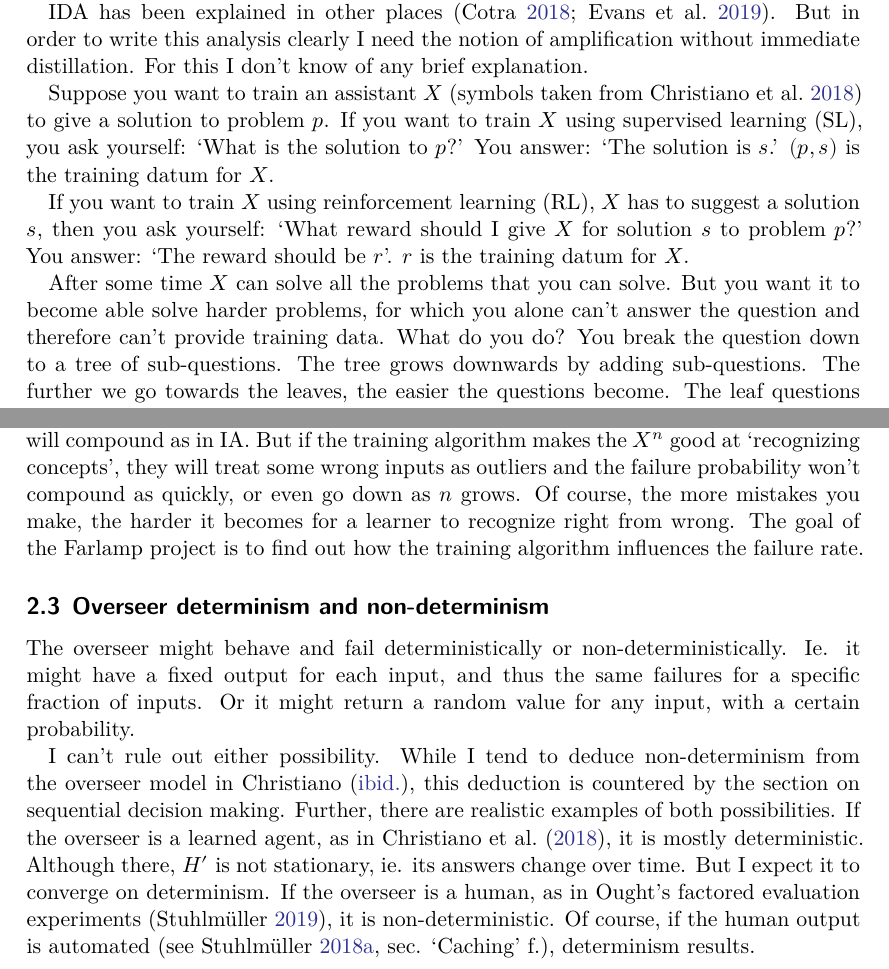
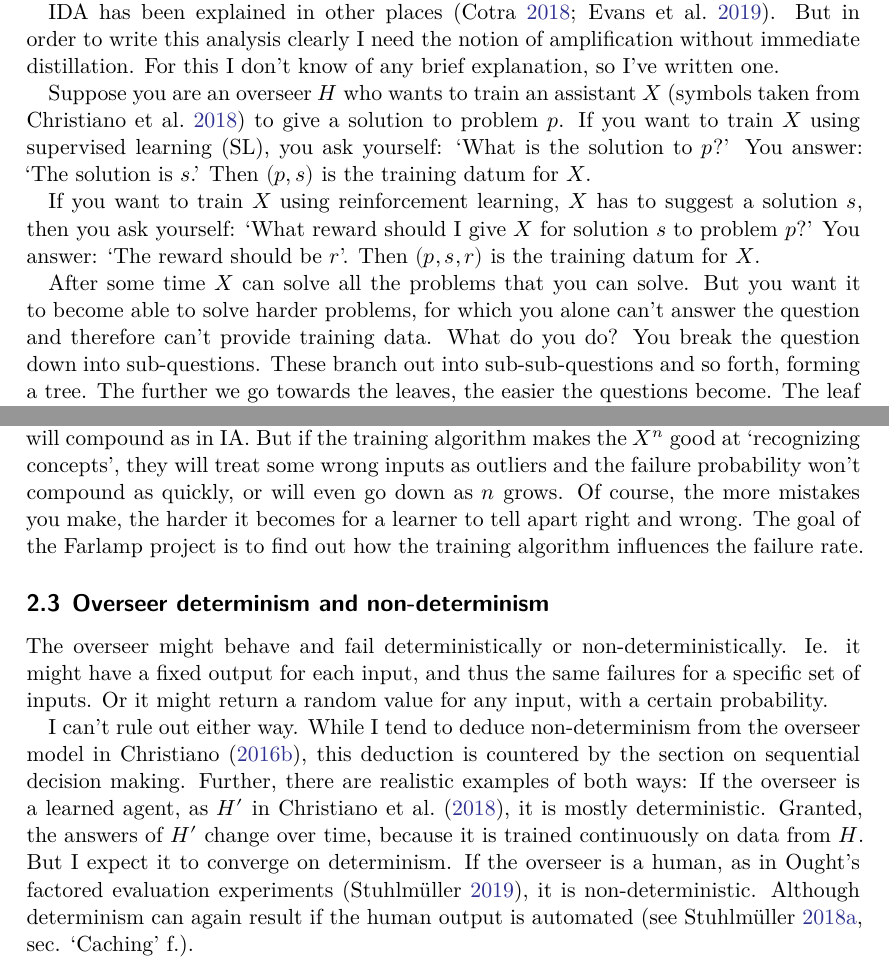
Before and after one commit to rmoehn/farlamp, a LaTeX document (overfail2.tex, which reads farlamp.cls): two parts of pages 2 and 3 of 6, joined at a grey line, cut so that both start at the same text. Compiled offline with XeLaTeX.

Commit message:
overfail2: Make some corrections

```diff
--- a/farlamp.cls
+++ b/farlamp.cls
@@ -57,6 +57,9 @@
 \newcommand*{\zkref}[1]{\ignorespaces}
 
 \newcommand*{\task}[1]{#1}
+\newcommand*{\Term}[1]{\textbf{#1}}
+\newcommand*{\HX}[1]{\ensuremath{\mathit{HX^{#1}}}}
+\newcommand*{\X}[1]{\ensuremath{\mathit{X^{#1}}}}
 
 \DeclareMathOperator{\Amplify}{Amplify}
 
@@ -68,7 +71,7 @@
 \setmainlanguage[variant=british]{english}
 
 \RequirePackage[
-    style=authoryear-icomp,
+    style=authoryear-comp,
     maxcitenames=1,
     seconds=true,
     date=year,
--- a/overfail2.tex
+++ b/overfail2.tex
@@ -1,13 +1,14 @@
 \documentclass{farlamp}
 
 % latexmk -pvc -pdfxe -bibtex -interaction=nonstopmode -outdir=build overfail2.tex
+% ls * |entr latexmk -pdfxe -bibtex -interaction=nonstopmode -outdir=build overfail2.tex
 
 \addbibresource{references.bib}
 
 \subject{Analysis}
 \title{Overseer failures in SupAmp and ReAmp}
 \subtitle{How to determine their effect on overall failure rate}
-\author{Richard Möhn\thanks{Work funded by Paul Christiano.}}
+\author{Richard Möhn}
 \date{\today}
 
 \begin{document}
@@ -70 +65,0 @@ Amplfication refers to the assistant helping the overseer generate training data
-by answering questions.
@@ -71,21 +71,24 @@ by answering questions.
+generate higher-level training data.
 
 IDA has been explained in other places \parencite{CotrIDA, ESSMLPIDA}. But in
 order to write this analysis clearly I need the notion of amplification without
-immediate distillation. For this I don't know of any brief explanation.
+immediate distillation. For this I don't know of any brief explanation, so I've
+written one.
 
-Suppose you want to train an assistant $X$ \parencite[symbols taken
-from][]{CSASupAmp} to give a solution to problem $p$. If you want to train $X$
-using supervised learning (SL), you ask yourself: ‘What is the solution to $p$?’
-You answer: ‘The solution is $s$.’ $(p, s)$ is the training datum for $X$.
+Suppose you are an overseer $H$ who wants to train an assistant $X$
+\parencite[symbols taken from][]{CSASupAmp} to give a solution to problem $p$.
+If you want to train $X$ using supervised learning (SL), you ask yourself: ‘What
+is the solution to $p$?’ You answer: ‘The solution is $s$.’ Then $(p, s)$ is the
+training datum for $X$.
 
-If you want to train $X$ using reinforcement learning (RL), $X$ has to suggest a
+If you want to train $X$ using reinforcement learning, $X$ has to suggest a
 solution $s$, then you ask yourself: ‘What reward should I give $X$ for solution
-$s$ to problem $p$?’ You answer: ‘The reward should be $r$’. $r$ is the training
-datum for $X$.
+$s$ to problem $p$?’ You answer: ‘The reward should be $r$’. Then $(p, s, r)$ is
+the training datum for $X$.
 
 After some time $X$ can solve all the problems that you can solve. But you want
-it to become able solve harder problems, for which you alone can't answer the
+it to become able to solve harder problems, for which you alone can't answer the
 question and therefore can't provide training data. What do you do? You break
-the question down to a tree of sub-questions. The tree grows downwards by adding
-sub-questions. The further we go towards the leaves, the easier the questions
-become. The leaf questions are so easy that we can answer them without breaking
+the question down into sub-questions. These branch out into sub-sub-questions
+and so forth, forming a tree. The further we go towards the leaves, the easier
+the questions become. The leaf questions are so easy that we can answer them
@@ -120,28 +123,29 @@ trained. If the training algorithm causes them to faithfully copy all your
 answers, the failure probability will compound as in IA. But if the training
 algorithm makes the $X^n$ good at ‘recognizing concepts’, they will treat some
 wrong inputs as outliers and the failure probability won't compound as quickly,
-or even go down as $n$ grows. Of course, the more mistakes you make, the harder
-it becomes for a learner to recognize right from wrong. The goal of the Farlamp
-project is to find out how the training algorithm influences the failure rate.
+or will even go down as $n$ grows. Of course, the more mistakes you make, the
+harder it becomes for a learner to tell apart right and wrong. The goal of the
+Farlamp project is to find out how the training algorithm influences the failure
+rate.
 
 
 \subsection{Overseer determinism and non-determinism}
 
 The overseer might behave and fail deterministically or non-deterministically.
 Ie. it might have a fixed output for each input, and thus the same failures for
-a specific fraction of inputs. Or it might return a random value for any input,
+a specific set of inputs. Or it might return a random value for any input,
 with a certain probability.
 
-I can't rule out either possibility. While I tend to deduce non-determinism from
-the overseer model in \textcite{ChriRelAmp}, this deduction is countered by the
+I can't rule out either way. While I tend to deduce non-determinism from the
+overseer model in \textcite{ChriRelAmp}, this deduction is countered by the
 section on sequential decision making. Further, there are realistic examples of
-both possibilities. If the overseer is a learned agent, as in
-\textcite{CSASupAmp}, it is mostly deterministic. Although there, $H'$ is not
-stationary, ie. its answers change over time. But I expect it to converge on
-determinism. If the overseer is a human, as in Ought's factored evaluation
-experiments \parencite{StuhDelCog}, it is non-deterministic. Of course, if the
-human output is automated \parencite[see][sec. ‘Caching’ f.]{StuhTaxCapAmp},
-determinism results.
+both ways: If the overseer is a learned agent, as $H'$ in \textcite{CSASupAmp},
+it is mostly deterministic. Granted, the answers of $H'$ change over time,
+because it is trained continuously on data from $H$. But I expect it to converge
+on determinism. If the overseer is a human, as in Ought's factored evaluation
+experiments \parencite{StuhDelCog}, it is non-deterministic. Although
+determinism can again result if the human output is automated
+\parencite[see][sec. ‘Caching’ f.]{StuhTaxCapAmp}.
 
 % Why I tend to deduce non-determinism:
 %
```
Also changed, not shown: overfail2.tex (82 more changed lines).
